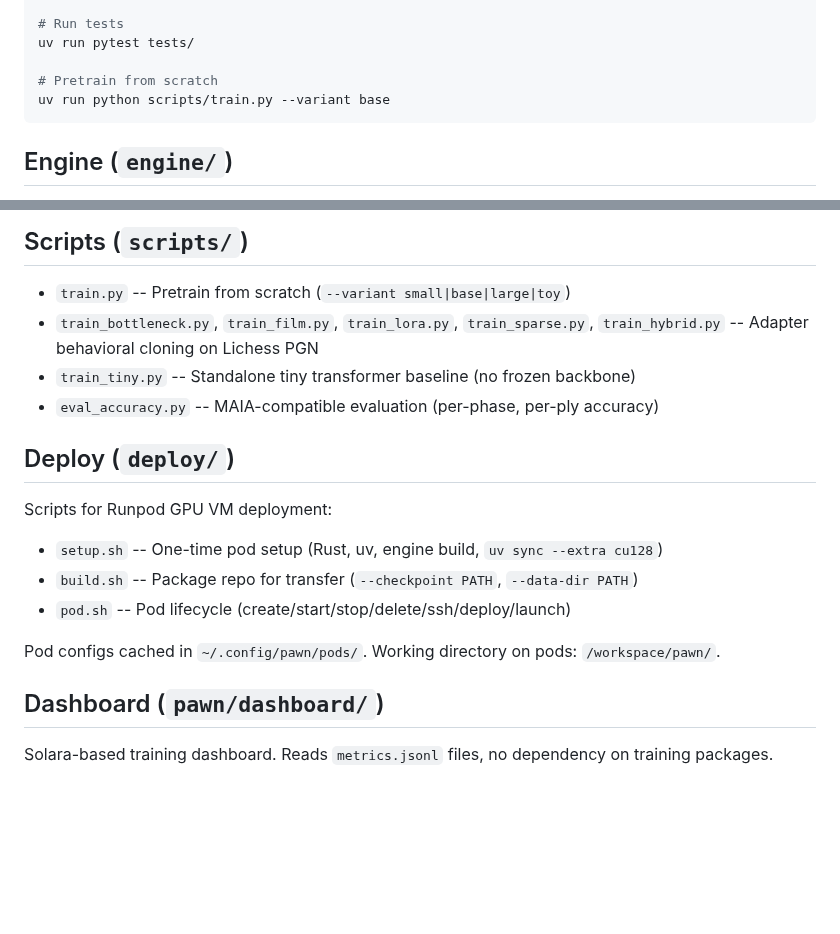
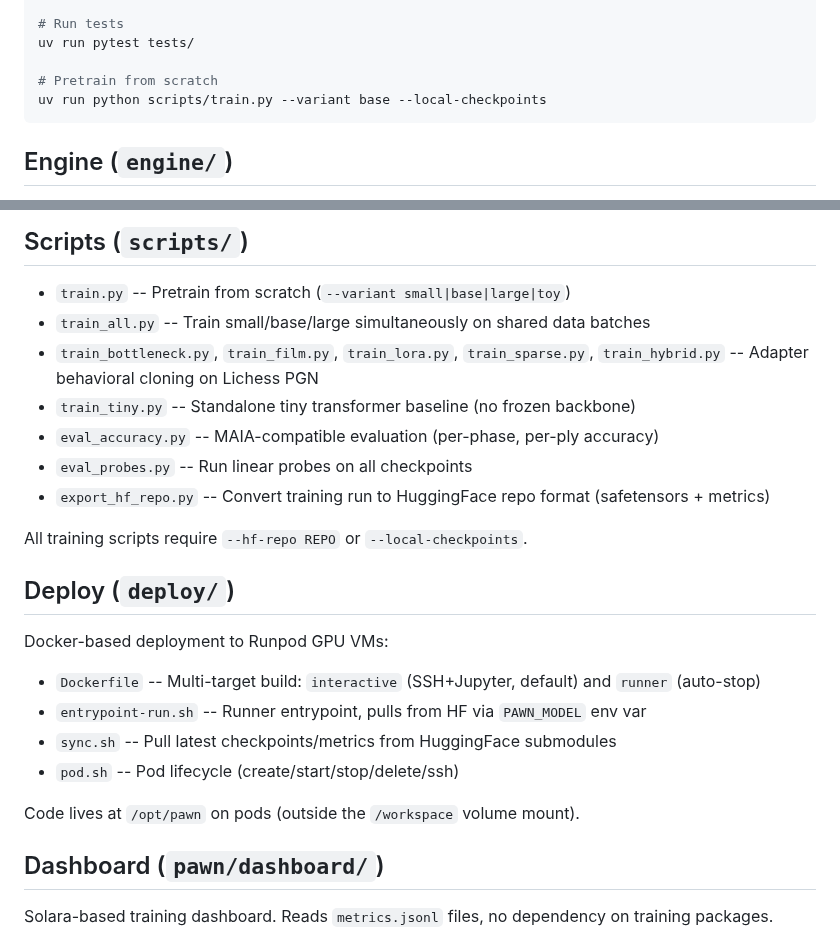
Before and after one commit to thomas-schweich/PAWN, a Markdown page: CLAUDE.md, 2 parts joined by grey strips. Rendered like a GitHub page; blank space fills up the shorter version.

Commit message:
Update docs: safetensors examples, new scripts, deploy section
- README: update adapter example to use HF submodule path, add train_all.py
  example, add --local-checkpoints to all training commands
- CLAUDE.md: add train_all.py, eval_probes.py, export_hf_repo.py to Scripts;
  rewrite Deploy section for Docker-based workflow; fix train.py example

Co-Authored-By: Claude Opus 4.6 (1M context) <noreply@anthropic.com>

````diff
--- a/CLAUDE.md
+++ b/CLAUDE.md
@@ -41,7 +41,7 @@ uv sync --extra dev       # + pytest, ipykernel
 uv run pytest tests/
 
 # Pretrain from scratch
-uv run python scripts/train.py --variant base
+uv run python scripts/train.py --variant base --local-checkpoints
 ```
 
 ## Engine (`engine/`)
@@ -86,18 +86,24 @@ All adapters freeze the backbone and initialize to identity (zero-init or gamma=
 ## Scripts (`scripts/`)
 
 - `train.py` -- Pretrain from scratch (`--variant small|base|large|toy`)
+- `train_all.py` -- Train small/base/large simultaneously on shared data batches
 - `train_bottleneck.py`, `train_film.py`, `train_lora.py`, `train_sparse.py`, `train_hybrid.py` -- Adapter behavioral cloning on Lichess PGN
 - `train_tiny.py` -- Standalone tiny transformer baseline (no frozen backbone)
 - `eval_accuracy.py` -- MAIA-compatible evaluation (per-phase, per-ply accuracy)
+- `eval_probes.py` -- Run linear probes on all checkpoints
+- `export_hf_repo.py` -- Convert training run to HuggingFace repo format (safetensors + metrics)
+
+All training scripts require `--hf-repo REPO` or `--local-checkpoints`.
 
 ## Deploy (`deploy/`)
 
-Scripts for Runpod GPU VM deployment:
-- `setup.sh` -- One-time pod setup (Rust, uv, engine build, `uv sync --extra cu128`)
-- `build.sh` -- Package repo for transfer (`--checkpoint PATH`, `--data-dir PATH`)
-- `pod.sh` -- Pod lifecycle (create/start/stop/delete/ssh/deploy/launch)
+Docker-based deployment to Runpod GPU VMs:
+- `Dockerfile` -- Multi-target build: `interactive` (SSH+Jupyter, default) and `runner` (auto-stop)
+- `entrypoint-run.sh` -- Runner entrypoint, pulls from HF via `PAWN_MODEL` env var
+- `sync.sh` -- Pull latest checkpoints/metrics from HuggingFace submodules
+- `pod.sh` -- Pod lifecycle (create/start/stop/delete/ssh)
 
-Pod configs cached in `~/.config/pawn/pods/`. Working directory on pods: `/workspace/pawn/`.
+Code lives at `/opt/pawn` on pods (outside the `/workspace` volume mount).
 
 ## Dashboard (`pawn/dashboard/`)
 
````
Also changed, not shown: README.md (+7 -3 lines).
